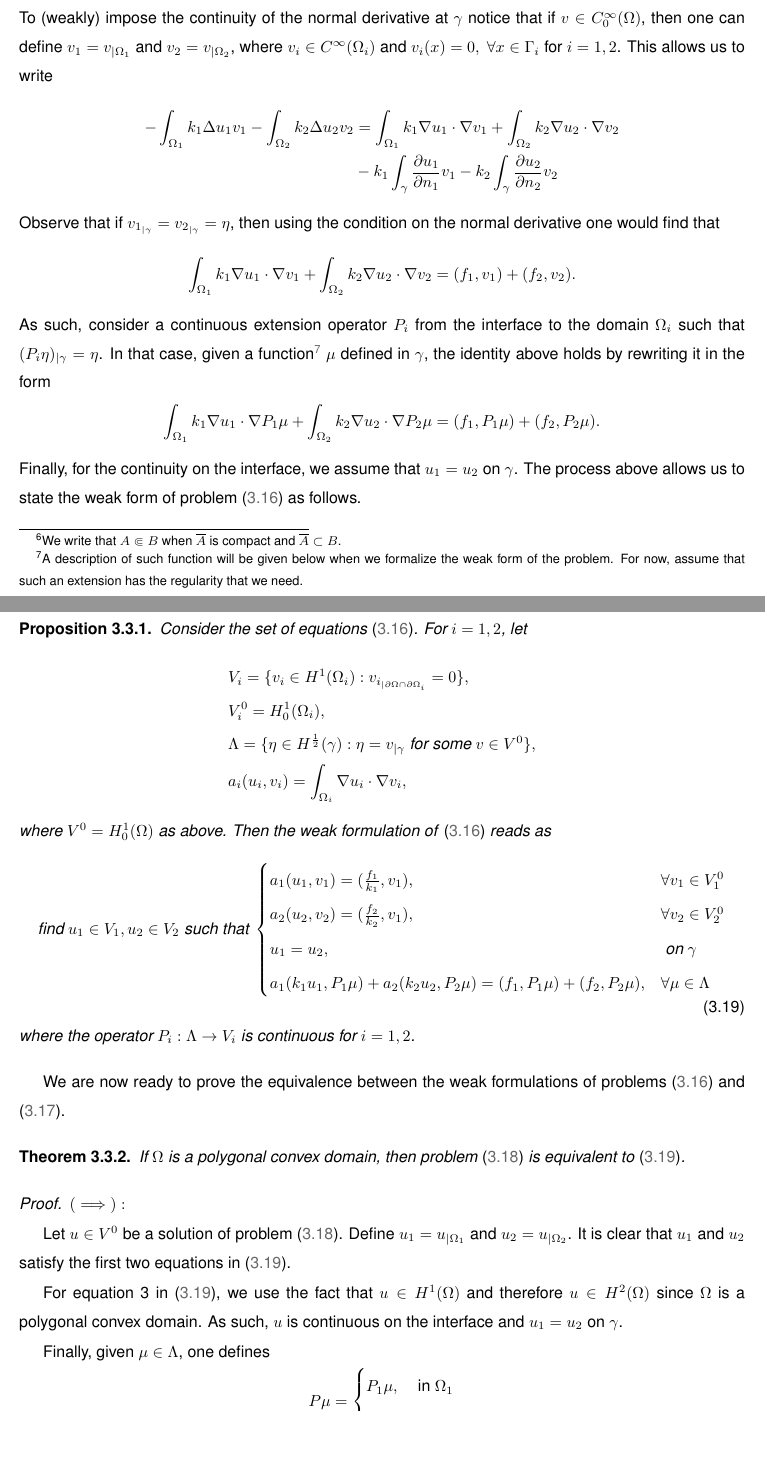
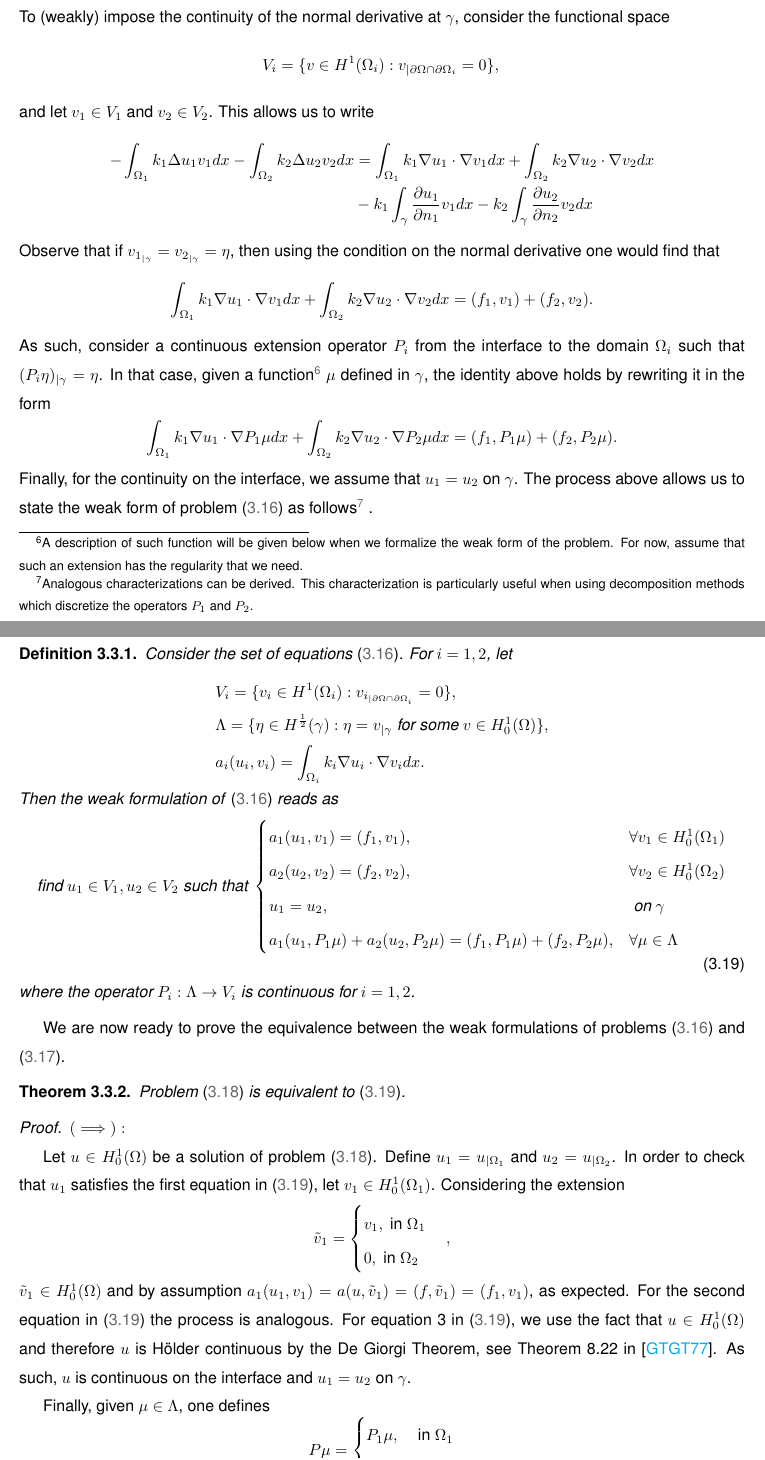
Before and after one commit to FBento21/Report, a LaTeX thesis (Thesis-MSc-Main_Document.tex, which reads Chapters/Thesis-MSc-Chapter_2.tex): two parts of pages 53 and 54 of 123, joined at a grey line, cut at the place of the change, the shorter picture padded with empty space. The pictures show the PDF file main.pdf that the author committed with the source.

Commit message:
Most likely the final commitgit add Chapters/ Thesis-MSc-Bibliography.bib main.pdf !

```diff
--- a/Chapters/Thesis-MSc-Chapter_2.tex
+++ b/Chapters/Thesis-MSc-Chapter_2.tex
@@ -630,6 +630,6 @@ then problem \eqref{decomp_prob} can be seen as a natural reformulation of the P
 \begin{align}\label{decomp_poisson}
     \begin{cases}
-        -\Delta u = f, & \text{in }\Omega \\
+        - \nabla \cdot \left(k(x) \nabla u\right) = f, & \text{in }\Omega\\
         u = 0, & \text{on } \partial\Omega
     \end{cases}
 \end{align}
@@ -637,8 +637,16 @@ where \(f\) is (possibly) discontinuous through the interface \(\gamma\). Equiva
 \[
-a(u,v)=\int_\Omega \nabla u \cdot \nabla v dx = \int_\Omega f v dx
+    u = \begin{cases}
+        u_1, \text{ in } \Omega_1\\
+        u_2, \text{ in } \Omega_2\\
+    \end{cases}
+.\]
+Equivalence between problems \eqref{decomp_prob} and \eqref{decomp_poisson} (in the appropriate spaces defined below), follows from the transmission conditions in \eqref{decomp_prob} which enforce the continuity of the solutions and its normal derivative on \(\gamma\). To show the equivalence between the two problems, we write the variational (weak) form associated with problems \eqref{decomp_prob} and \eqref{decomp_poisson}. The weak form of \eqref{decomp_poisson} is given by
+\[
+    a(u,v)=\int_\Omega k(x)\nabla u \cdot \nabla v dx = \int_\Omega f v dx
 \]
-where we have defined the associated bilinear form \(a\). As such, enlarging the functional space to the Hilbert Space \(V^0=H^1_0(\Omega)\), the problem can be rewritten as
+where we defined the associated bilinear form \(a\) in the Sobolev Space \(H^1_0(\Omega)\), and the problem can be rewritten as
+\begin{equation}\label{weak_poisson}
+    \text{find } u \in H^1_0(\Omega): a(u,v) = (f, v), \; \forall v \in H^1_0(\Omega),
+\end{equation}
+where \((f,v)\) denotes the \(L^2(\Omega)\) inner product between \(f\) and \(v\), which has a unique solution in \(H^1_0(\Omega)\) by virtue of Lax-Milgram lemma \ref{lax-milgram}.
 
-\begin{equation}\label{weak_poisson}
-    \text{find } u \in V^0: a(u,v) = (f, v), \; \forall v \in V^0,
-\end{equation}
@@ -648,45 +654,46 @@ For \eqref{decomp_prob} the process is not so direct. Given the subdomain \(\Ome
 \[
-a(u_1,v_1) = \Big(\frac{f_1}{k_1}, v_1\Big),
+    a_1(u_1,v_1) = \int_{\Omega_1} k_1 \nabla u_1 \cdot \nabla v_1 dx = (f_1, v_1),
 \]
-and analogously, for the subdomain \(\Omega_2\), considering \(v_2 \in C^\infty_0(\Omega_2)\) one finds that
+and analogously for the subdomain \(\Omega_2\), considering \(v_2 \in H^1_0(\Omega_2)\) one finds that
 \[
-a(u_2,v_2) = \Big(\frac{f_2}{k_2}, v_2\Big).
+    a_2(u_2,v_2) = \int_{\Omega_2} k_2 \nabla u_2 \cdot \nabla v_2 dx = (f_2, v_2),
 \]
-To (weakly) impose the continuity of the normal derivative at \(\gamma\) notice that if \(v \in C^\infty_0(\Omega)\), then one can define \(v_1 = v_{|\Omega_1}\) and \(v_2 = v_{|\Omega_2}\), where \(v_i \in C^\infty(\Omega_i)\) and \(v_i(x)=0, \; \forall x \in \Gamma_i\) for \(i=1, 2\). This allows us to write
+To (weakly) impose the continuity of the normal derivative at \(\gamma\), consider the functional space \[
+        V_i = \{v \in H^1(\Omega_i): v_{|\partial \Omega \cap \partial {\Omega_i}}=0\},\\
+\]
+and let \(v_1 \in V_1\) and \(v_2 \in V_2\). This allows us to write
 \begin{align*}
-    -\int_{\Omega_1} k_1 \Delta u_1 v_1 -\int_{\Omega_2} k_2 \Delta u_2 v_2 &= \int_{\Omega_1} k_1\nabla u_1 \cdot \nabla v_1 + \int_{\Omega_2} k_2\nabla u_2 \cdot \nabla v_2\\
-    &- k_1 \int_\gamma \frac{\partial u_1}{\partial n_1}v_1 - k_2 \int_\gamma \frac{\partial u_2}{\partial n_2}v_2
+    -\int_{\Omega_1} k_1 \Delta u_1 v_1 dx -\int_{\Omega_2} k_2 \Delta u_2 v_2 dx &= \int_{\Omega_1} k_1\nabla u_1 \cdot \nabla v_1 dx + \int_{\Omega_2} k_2\nabla u_2 \cdot \nabla v_2 dx\\
+    &- k_1 \int_\gamma \frac{\partial u_1}{\partial n_1}v_1 dx - k_2 \int_\gamma \frac{\partial u_2}{\partial n_2}v_2 dx
 \end{align*}
 Observe that if \(v_{1_{|\gamma}} = v_{2_{|\gamma}} = \eta\), then using the condition on the normal derivative one would find that
 \[
-\int_{\Omega_1} k_1\nabla u_1 \cdot \nabla v_1 + \int_{\Omega_2} k_2\nabla u_2 \cdot \nabla v_2 = (f_1, v_1) + (f_2, v_2).
+\int_{\Omega_1} k_1\nabla u_1 \cdot \nabla v_1 dx+ \int_{\Omega_2} k_2\nabla u_2 \cdot \nabla v_2 dx= (f_1, v_1) + (f_2, v_2).
 \]
 As such, consider a continuous extension operator \(P_i\) from the interface to the domain \(\Omega_i\) such that \((P_i \eta)_{|\gamma} = \eta\). In that case, given a function\footnote{A description of such function will be given below when we formalize the weak form of the problem. For now, assume that such an extension has the regularity that we need.} \(\mu\) defined in \(\gamma\), the identity above holds by rewriting it in the form
 \[
-\int_{\Omega_1} k_1\nabla u_1 \cdot \nabla P_1 \mu + \int_{\Omega_2} k_2\nabla u_2 \cdot \nabla P_2 \mu = (f_1, P_1 \mu) + (f_2, P_2 \mu).
+\int_{\Omega_1} k_1\nabla u_1 \cdot \nabla P_1 \mu dx + \int_{\Omega_2} k_2\nabla u_2 \cdot \nabla P_2 \mu dx= (f_1, P_1 \mu) + (f_2, P_2 \mu).
 \]
-Finally, for the continuity on the interface, we assume that \(u_1 = u_2\) on \(\gamma\). The process above allows us to state the weak form of problem \eqref{decomp_prob} as follows.
-\begin{proposition}
+Finally, for the continuity on the interface, we assume that \(u_1 = u_2\) on \(\gamma\). The process above allows us to state the weak form of problem \eqref{decomp_prob} as follows\footnote{Analogous characterizations can be derived. This characterization is particularly useful when using decomposition methods which discretize the operators $P_1$ and $P_2$.} .
+\begin{definition}
     Consider the set of equations \eqref{decomp_prob}. For \(i=1, 2\), let
     \begin{align*}
         &V_i = \{v_i \in H^1(\Omega_i): v_{i_{|\partial \Omega \cap \partial {\Omega_i}}}=0\},\\
-        &V_i^0 = H^1_0(\Omega_i),\\
-        &\Lambda = \{\eta \in H^\frac{1}{2}(\gamma): \eta = v_{|\gamma} \text{ for some } v \in V^0\}, \\
-        &a_i (u_i, v_i) = \int_{\Omega_i} \nabla u_i \cdot \nabla v_i,
+        &\Lambda = \{\eta \in H^\frac{1}{2}(\gamma): \eta = v_{|\gamma} \text{ for some } v \in H^1_0(\Omega)\}, \\
+        &a_i (u_i, v_i) = \int_{\Omega_i} k_i \nabla u_i \cdot \nabla v_i dx.
     \end{align*}
-    where \(V^0 = H^1_0(\Omega)\) as above.
     Then the weak formulation of \eqref{decomp_prob} reads as
     \begin{equation}\label{weak_decomp}
         \text{find } u_1\in V_1, u_2 \in V_2 \text{ such that }
         \begin{cases}
-            a_1(u_1, v_1) = (\frac{f_1}{k_1}, v_1), & \forall v_1 \in V_1^0\\
-            a_2(u_2, v_2) = (\frac{f_2}{k_2}, v_1), & \forall v_2 \in V_2^0\\
+            a_1(u_1, v_1) = (f_1, v_1), & \forall v_1 \in H^1_0(\Omega_1)\\
+            a_2(u_2, v_2) = (f_2, v_2), & \forall v_2 \in H^1_0(\Omega_2)\\
             u_1 = u_2, & \text{ on } \gamma\\
-            a_1(k_1 u_1, P_1 \mu) + a_2(k_2 u_2, P_2 \mu) = (f_1, P_1 \mu) + (f_2, P_2 \mu), & \forall \mu \in \Lambda
+            a_1(u_1, P_1 \mu) + a_2(u_2, P_2 \mu) = (f_1, P_1 \mu) + (f_2, P_2 \mu), & \forall \mu \in \Lambda
         \end{cases}
     \end{equation}
     where the operator \(P_i: \Lambda \rightarrow V_i\) is continuous for \(i=1, 2\).
-\end{proposition}
+\end{definition}
 
 % \begin{remark}
 %     The existence of the (continuous) extension operators \(P_1\) and \(P_2\) is not obvious but Theorem \ref{frac_theo} guarantees the existence of a right inverse of the trace operator. See the presented references for more details.
@@ -694,14 +701,20 @@ Finally, for the continuity on the interface, we assume that \(u_1 = u_2\) on \(
 
 We are now ready to prove the equivalence between the weak formulations of problems \eqref{decomp_prob} and \eqref{decomp_poisson}.
 \begin{theorem}\label{equivalence_transmission}
-    If \(\Omega\) is a polygonal convex domain, then problem \eqref{weak_poisson} is equivalent to \eqref{weak_decomp}.
+    Problem \eqref{weak_poisson} is equivalent to \eqref{weak_decomp}.
 \end{theorem}
 \begin{proof}
     \((\implies):\)
 
-    Let \(u \in V^0\) be a solution of problem \eqref{weak_poisson}. Define \(u_1 = u_{|\Omega_1}\) and \(u_2 = u_{|\Omega_2}\). It is clear that \(u_1\) and \(u_2\) satisfy the first two equations in \eqref{weak_decomp}.
-
-    For equation 3 in \eqref{weak_decomp}, we use the fact that \(u \in H^1(\Omega)\) and therefore \(u \in H^2(\Omega)\) since \(\Omega\) is a polygonal convex domain. As such, \(u\) is continuous on the interface and \(u_1=u_2\) on \(\gamma\).
+    Let \(u \in H^1_0(\Omega)\) be a solution of problem \eqref{weak_poisson}. Define \(u_1 = u_{|\Omega_1}\) and \(u_2 = u_{|\Omega_2}\). In order to check that $u_1$ satisfies the first equation in \eqref{weak_decomp}, let $v_1 \in H^1_0(\Omega_1)$. Considering the extension
+    \[
+        \Tilde{v}_1 = \begin{cases}
+            v_1, \text{ in } \Omega_1\\
+            0, \text{ in } \Omega_2\\
+        \end{cases}
+    ,\]
+$\Tilde{v}_1 \in H^1_0(\Omega)$ and by assumption $a_1(u_1, v_1) = a(u, \Tilde{v}_1) = (f, \Tilde{v}_1) = (f_1,v_1)$, as expected. For the second equation in \eqref{weak_decomp} the process is analogous.
+    For equation 3 in \eqref{weak_decomp}, we use the fact that \(u \in H^1_0(\Omega)\) and therefore \(u\) is H\"older continuous by the De Giorgi Theorem, see Theorem 8.22 in \cite{gilbarg1977elliptic}. As such, \(u\) is continuous on the interface and \(u_1=u_2\) on \(\gamma\).
 
     Finally, given \(\mu \in \Lambda\), one defines
     \[
@@ -716,3 +729,4 @@ We are now ready to prove the equivalence between the weak formulations of probl
     \vspace*{0.5cm}
     \((\impliedby):\)
 
+    Let \(u_1 \in V_1, u_2 \in V_2\) solve \eqref{weak_decomp} in each subdomain and set
@@ -720,10 +733,11 @@ We are now ready to prove the equivalence between the weak formulations of probl
     \[
     u=\begin{cases}
         u_1, \text{ in } \Omega_1\\
-        u_2, \text{ in } \Omega_2.
+        u_2, \text{ in } \Omega_2
     \end{cases}
     \]
-    To check that \(u \in V^0\), let \(v \in \mathcal{D}(\Omega)\). Using integration by parts and the fact that \(u_1 = u_2\) on the interface \(\gamma\) we have
+    as before.
+    To check that \(u \in H^1_0(\Omega)\), let \(v \in \mathcal{D}(\Omega)\). Using integration by parts and the fact that \(u_1 = u_2\) on the interface \(\gamma\) we have
     \[
         \int_\Omega u \frac{\partial v}{\partial x_j} dx =  \int_{\Omega_1} u_1 \frac{\partial v}{\partial x_j} dx + \int_{\Omega_2} u_2 \frac{\partial v}{\partial x_j} dx = -\int_{\Omega_1} \frac{\partial u_1}{\partial x_j} v dx - \int_{\Omega_2} \frac{\partial u_2}{\partial x_j} v dx,
     \]
@@ -736,13 +750,23 @@ We are now ready to prove the equivalence between the weak formulations of probl
         \end{cases}
     \]
     for each \(j=1,2\).
-    Defining \(P \mu\) as above, take \(\mu \in \Lambda\) such that for some \(v \in V^0\) one has \(\mu = v_{|\gamma}\). Thus, the difference \((v_{|\Omega_i} - P_i \mu) \in V^0_i\) for each \(i=1, 2\) and
+    Defining \(P \mu\) as above, take \(\mu \in \Lambda\) such that for some \(v \in H^1_0(\Omega)\) one has \(\mu = v_{|\gamma}\) and let $v_i = v_{|\Omega_i}$. Thus, the difference \((v_i - P_i \mu) \in H^1_0(\Omega_i)\) for each \(i=1, 2\) and
+%     \begin{align*}
+%         a(u, v) &= \Big[a_1(u_1, v_{|\Omega_1} - P_1 \mu) + a_1(u_1, P_1\mu)\Big] + \Big[a_2(u_2, v_{|\Omega_2} - P_2 \mu) + a_2(u_2, P_2\mu)\Big]\\
+%         &=\Big[(f_1, v_{|\Omega_1} - P_1 \mu) + (f_1, P_1 \mu) \Big] + \Big[(f_2, v_{|\Omega_2} - P_2 \mu) + (f_2, P_2 \mu) \Big]\\
+%         &= (f, v)
+%     \end{align*}
+%     where \(f = \begin{cases}
+%         f_1, \text{ in } \Omega_1\\
+%         f_2, \text{ in } \Omega_2
+%     \end{cases}\)
     \begin{align*}
-        a(k u, v) &= \Big[a_1(k_1 u_1, v_{|\Omega_1} - P_1 \mu) + a_1(k_1 u_1, P_1\mu)\Big] + \Big[a_2(k_2 u_2, v_{|\Omega_2} - P_2 \mu) + a_2(k_2 u_2, P_2\mu)\Big]\\
-        &=\Big[(f_1, v_{|\Omega_1} - P_1 \mu) + (f_1, P_1 \mu) \Big] + \Big[(f_2, v_{|\Omega_2} - P_2 \mu) + (f_2, P_2 \mu) \Big]\\
-        &=(\Tilde{f}, v), \implies a(u, v) = (f, v)
+        a(u, v) &= \int_\Omega k(x) \nabla u \cdot \nabla v dx = \int_{\Omega_1} k_1 \nabla u_1 \cdot \nabla v_1 dx +  \int_{\Omega_2} k_2 \nabla u_2 \cdot \nabla v_2 dx \\
+        &= \int_{\Omega_1} k_1 \nabla u_1 \cdot \nabla (v_1 - P_1 \mu) dx + \int_{\Omega_1} k_1 \nabla u_1 \cdot \nabla P_1 \mu dx + \int_{\Omega_2} k_2 \nabla u_2 \cdot \nabla (v_2 - P_2 \mu) dx + \int_{\Omega_2} k_2 \nabla u_2 \cdot \nabla P_2 \mu dx \\
+        &=\int_{\Omega_1} f_1(v_1 - P_1 \mu)dx + \int_{\Omega_2} f_2(v_2 - P_2 \mu)dx + \int_{\Omega_1} f_1 P_1 \mu dx + \int_{\Omega_2} f_2 P_2\mu dx \\
+        &= \int_{\Omega_1} f_1 v_1 dx + \int_{\Omega_2} f_2 v_2 dx = \int_\Omega f v dx = (f, v),
     \end{align*}
-    where we have defined \(\Tilde{f} = \begin{cases}
+    where \(f = \begin{cases}
         f_1, \text{ in } \Omega_1\\
         f_2, \text{ in } \Omega_2
     \end{cases}\)
```
Also changed, not shown: Chapters/Thesis-MSc-Chapter_1.tex (+1 -1 lines), Thesis-MSc-Bibliography.bib (+9 -0 lines), main.pdf, Chapters/Thesis-MSc-Chapter_2.tex (27 more changed lines).
